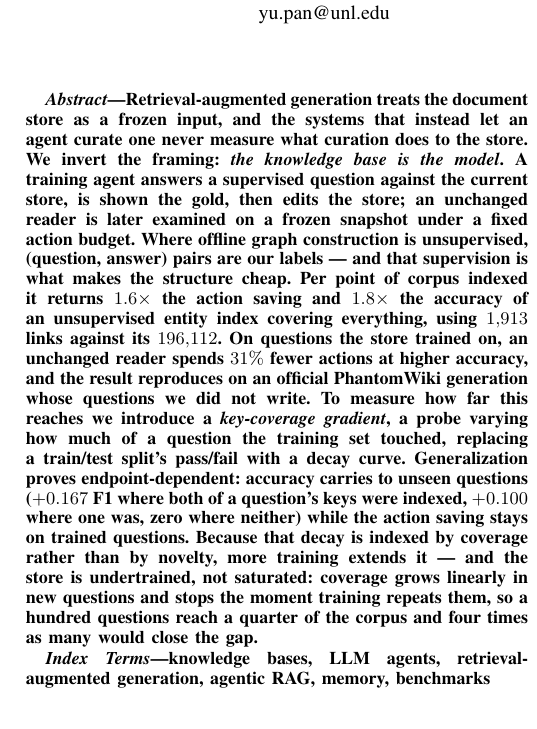
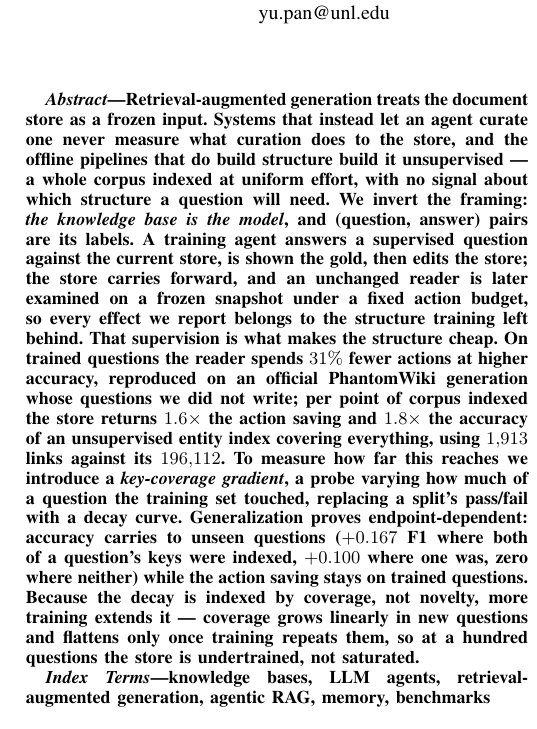
Before and after one commit to impanyu/Training-a-Knowledge-Base-Supervised-Structure-Learning-for-Agent-Curated-Document-Stores, a LaTeX paper (paper/main.tex): part of one column of page 1 of 11, cut so that both start at the same text. Compiled offline with pdfLaTeX.

Commit message:
abstract: restructure as motivation, method, contributions
The old order opened with the framing, then jumped between the supervision
claim, the per-coverage result, and the headline result. Now: what is wrong
with a frozen store and with unsupervised offline indexing; the train/test
protocol and what it identifies; then the results in order of weight.

Co-Authored-By: Claude Opus 5 <noreply@anthropic.com>

```diff
--- a/paper/main.tex
+++ b/paper/main.tex
@@ -42,30 +42,32 @@ hfyu@unl.edu}}
 \maketitle
 
 \begin{abstract}
-Retrieval-augmented generation treats the document store as a frozen input,
-and the systems that instead let an agent curate one never measure what
-curation does to the store. We invert the framing: \emph{the knowledge base
-is the model}. A training agent answers a supervised question against the
-current store, is shown the gold, then edits the store; an unchanged reader
-is later examined on a frozen snapshot under a fixed action budget. Where
-offline graph construction is unsupervised, (question, answer) pairs are our
-labels --- and that supervision is what makes the structure cheap. Per point
-of corpus indexed it returns $1.6\times$ the action saving and $1.8\times$
-the accuracy of an unsupervised entity index covering everything, using
-$1{,}913$ links against its $196{,}112$. On questions the store trained on,
-an unchanged reader spends $31\%$ fewer actions at higher accuracy, and the
-result reproduces on an official PhantomWiki generation whose questions we
-did not write. To measure how far this reaches we introduce a
+Retrieval-augmented generation treats the document store as a frozen input.
+Systems that instead let an agent curate one never measure what curation
+does to the store, and the offline pipelines that do build structure build
+it unsupervised --- a whole corpus indexed at uniform effort, with no signal
+about which structure a question will need. We invert the framing:
+\emph{the knowledge base is the model}, and (question, answer) pairs are its
+labels. A training agent answers a supervised question against the current
+store, is shown the gold, then edits the store; the store carries forward,
+and an unchanged reader is later examined on a frozen snapshot under a fixed
+action budget, so every effect we report belongs to the structure training
+left behind. That supervision is what makes the structure cheap. On
+trained questions the reader spends $31\%$ fewer actions at higher accuracy,
+reproduced on an official PhantomWiki generation whose questions we did not
+write; per point of corpus indexed the store returns
+$1.6\times$ the action saving and $1.8\times$ the accuracy of an
+unsupervised entity index covering everything, using $1{,}913$ links against
+its $196{,}112$. To measure how far this reaches we introduce a
 \emph{key-coverage gradient}, a probe varying how much of a question the
-training set touched, replacing a train/test split's pass/fail with a decay
-curve. Generalization proves endpoint-dependent: accuracy carries to unseen
+training set touched, replacing a split's pass/fail with a decay curve.
+Generalization proves endpoint-dependent: accuracy carries to unseen
 questions ($+0.167$ F1 where both of a question's keys were indexed,
 $+0.100$ where one was, zero where neither) while the action saving stays on
-trained questions. Because that decay is indexed by coverage rather than by
-novelty, more training extends it --- and the store is undertrained, not
-saturated: coverage grows linearly in new questions and stops the moment
-training repeats them, so a hundred questions reach a quarter of the corpus
-and four times as many would close the gap.
+trained questions. Because the decay is indexed by coverage, not
+novelty, more training extends it --- coverage grows linearly in new
+questions and flattens only once training repeats them, so at a hundred
+questions the store is undertrained, not saturated.
 \end{abstract}
 
 \begin{IEEEkeywords}
```
